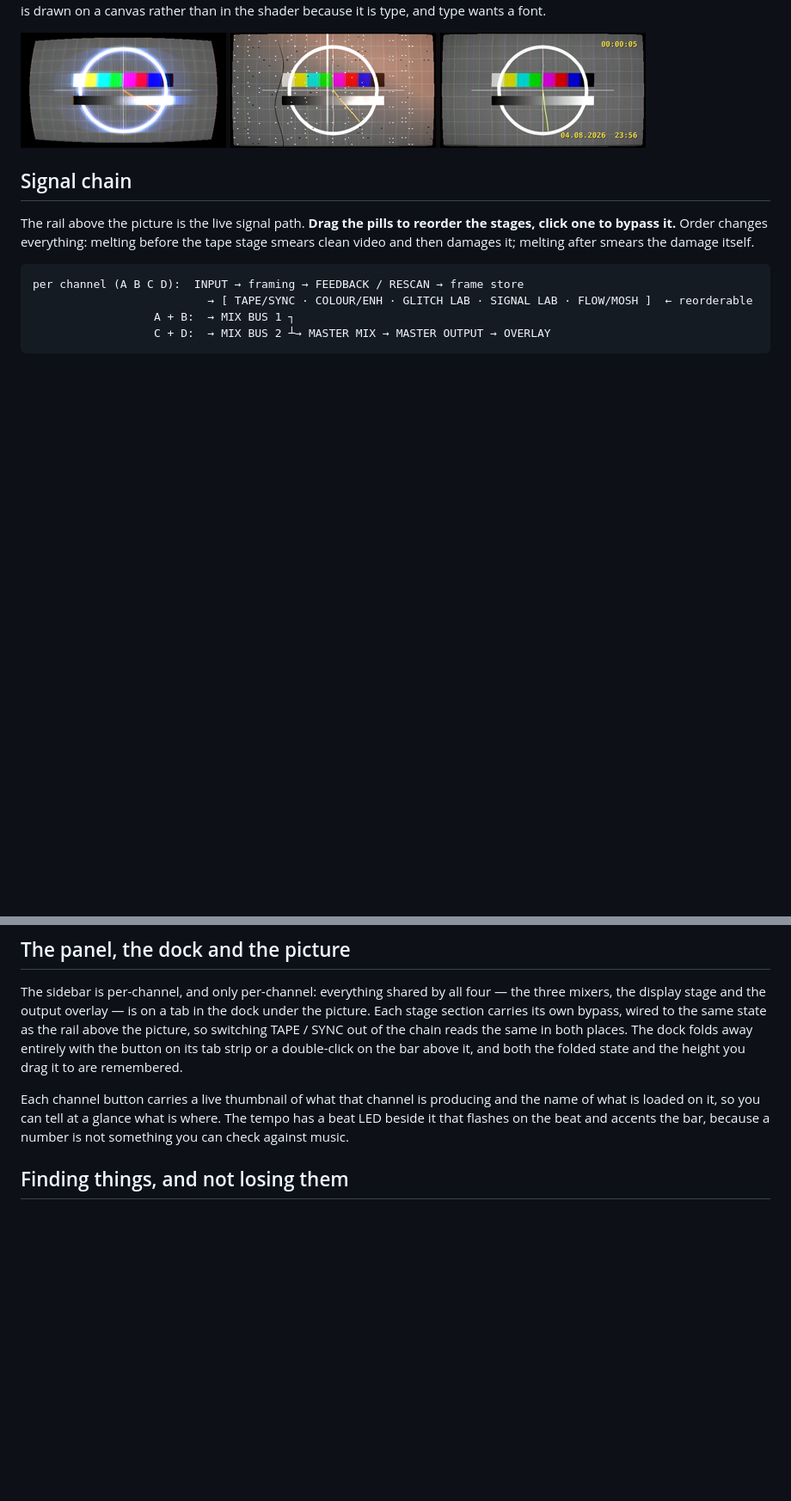
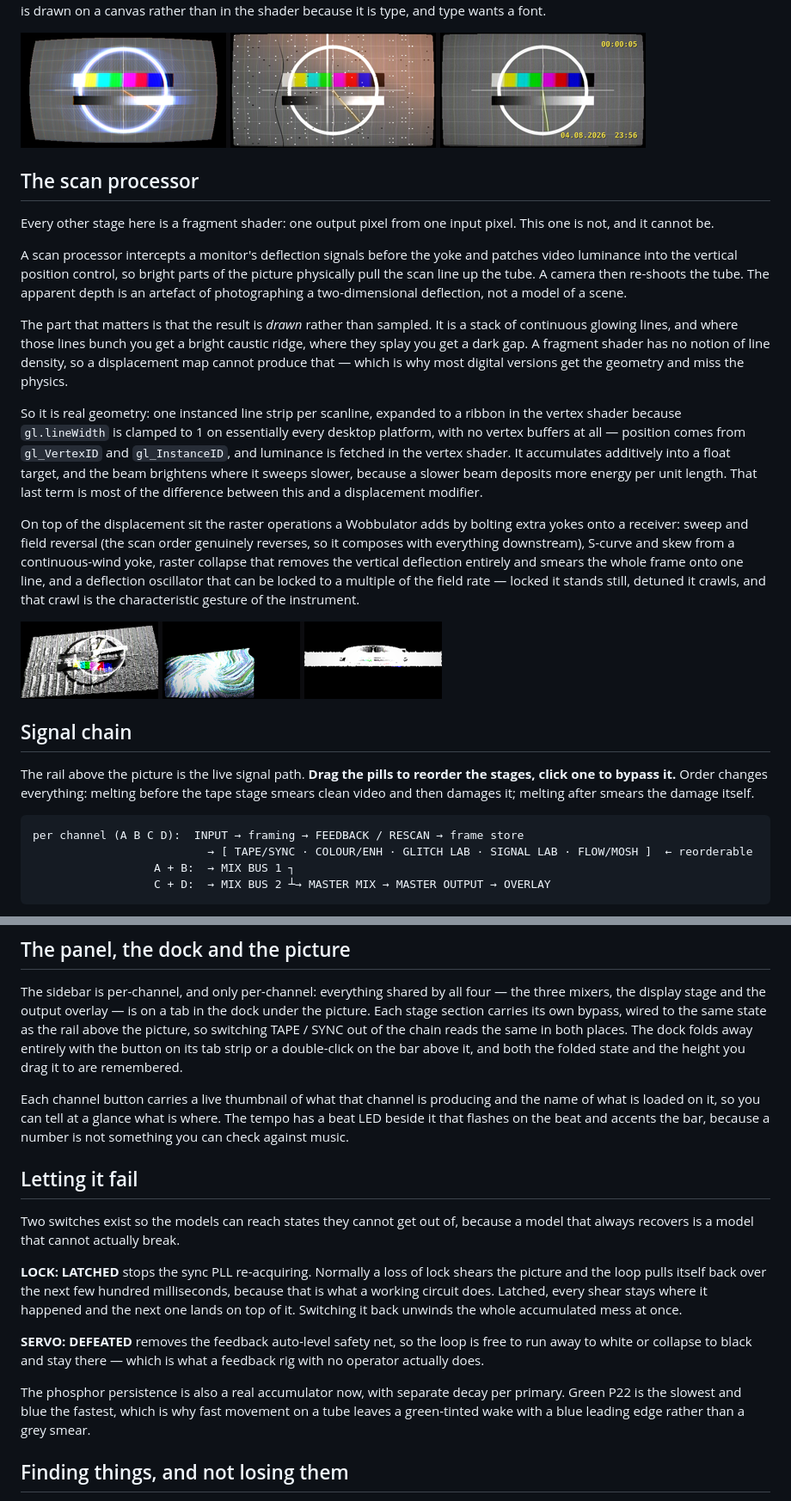
Before and after one commit to clickysteve/bendr, a Markdown page: README.md, 2 parts joined by grey strips. Shown: that part at 86% size. Drawn GitHub-style; pictures changed too: docs/doc_scan.png (added); blank space fills up the shorter version.

Commit message:
v34 - scan processor, wobbulator raster ops, phosphor decay, failure latches

```diff
--- a/README.md
+++ b/README.md
@@ -70,6 +70,20 @@ Last, over everything, the deck's own display: a transport symbol, a tape counte
 
 ![The lens, the glass, the panel and the deck's burnt-in display](docs/doc_overlay.png)
 
+## The scan processor
+
+Every other stage here is a fragment shader: one output pixel from one input pixel. This one is not, and it cannot be.
+
+A scan processor intercepts a monitor's deflection signals before the yoke and patches video luminance into the vertical position control, so bright parts of the picture physically pull the scan line up the tube. A camera then re-shoots the tube. The apparent depth is an artefact of photographing a two-dimensional deflection, not a model of a scene.
+
+The part that matters is that the result is *drawn* rather than sampled. It is a stack of continuous glowing lines, and where those lines bunch you get a bright caustic ridge, where they splay you get a dark gap. A fragment shader has no notion of line density, so a displacement map cannot produce that — which is why most digital versions get the geometry and miss the physics.
+
+So it is real geometry: one instanced line strip per scanline, expanded to a ribbon in the vertex shader because `gl.lineWidth` is clamped to 1 on essentially every desktop platform, with no vertex buffers at all — position comes from `gl_VertexID` and `gl_InstanceID`, and luminance is fetched in the vertex shader. It accumulates additively into a float target, and the beam brightens where it sweeps slower, because a slower beam deposits more energy per unit length. That last term is most of the difference between this and a displacement modifier.
+
+On top of the displacement sit the raster operations a Wobbulator adds by bolting extra yokes onto a receiver: sweep and field reversal (the scan order genuinely reverses, so it composes with everything downstream), S-curve and skew from a continuous-wind yoke, raster collapse that removes the vertical deflection entirely and smears the whole frame onto one line, and a deflection oscillator that can be locked to a multiple of the field rate — locked it stands still, detuned it crawls, and that crawl is the characteristic gesture of the instrument.
+
+![The scan processor](docs/doc_scan.png)
+
 ## Signal chain
 
 The rail above the picture is the live signal path. **Drag the pills to reorder the stages, click one to bypass it.** Order changes everything: melting before the tape stage smears clean video and then damages it; melting after smears the damage itself.
@@ -138,6 +152,16 @@ Each channel takes a video file (streamed from disk, so a 4GB file is no heavier
 The sidebar is per-channel, and only per-channel: everything shared by all four — the three mixers, the display stage and the output overlay — is on a tab in the dock under the picture. Each stage section carries its own bypass, wired to the same state as the rail above the picture, so switching TAPE / SYNC out of the chain reads the same in both places. The dock folds away entirely with the button on its tab strip or a double-click on the bar above it, and both the folded state and the height you drag it to are remembered.
 
 Each channel button carries a live thumbnail of what that channel is producing and the name of what is loaded on it, so you can tell at a glance what is where. The tempo has a beat LED beside it that flashes on the beat and accents the bar, because a number is not something you can check against music.
+
+## Letting it fail
+
+Two switches exist so the models can reach states they cannot get out of, because a model that always recovers is a model that cannot actually break.
+
+**LOCK: LATCHED** stops the sync PLL re-acquiring. Normally a loss of lock shears the picture and the loop pulls itself back over the next few hundred milliseconds, because that is what a working circuit does. Latched, every shear stays where it happened and the next one lands on top of it. Switching it back unwinds the whole accumulated mess at once.
+
+**SERVO: DEFEATED** removes the feedback auto-level safety net, so the loop is free to run away to white or collapse to black and stay there — which is what a feedback rig with no operator actually does.
+
+The phosphor persistence is also a real accumulator now, with separate decay per primary. Green P22 is the slowest and blue the fastest, which is why fast movement on a tube leaves a green-tinted wake with a blue leading edge rather than a grey smear.
 
 ## Finding things, and not losing them
 
```
Also changed, not shown: 10 other files.
